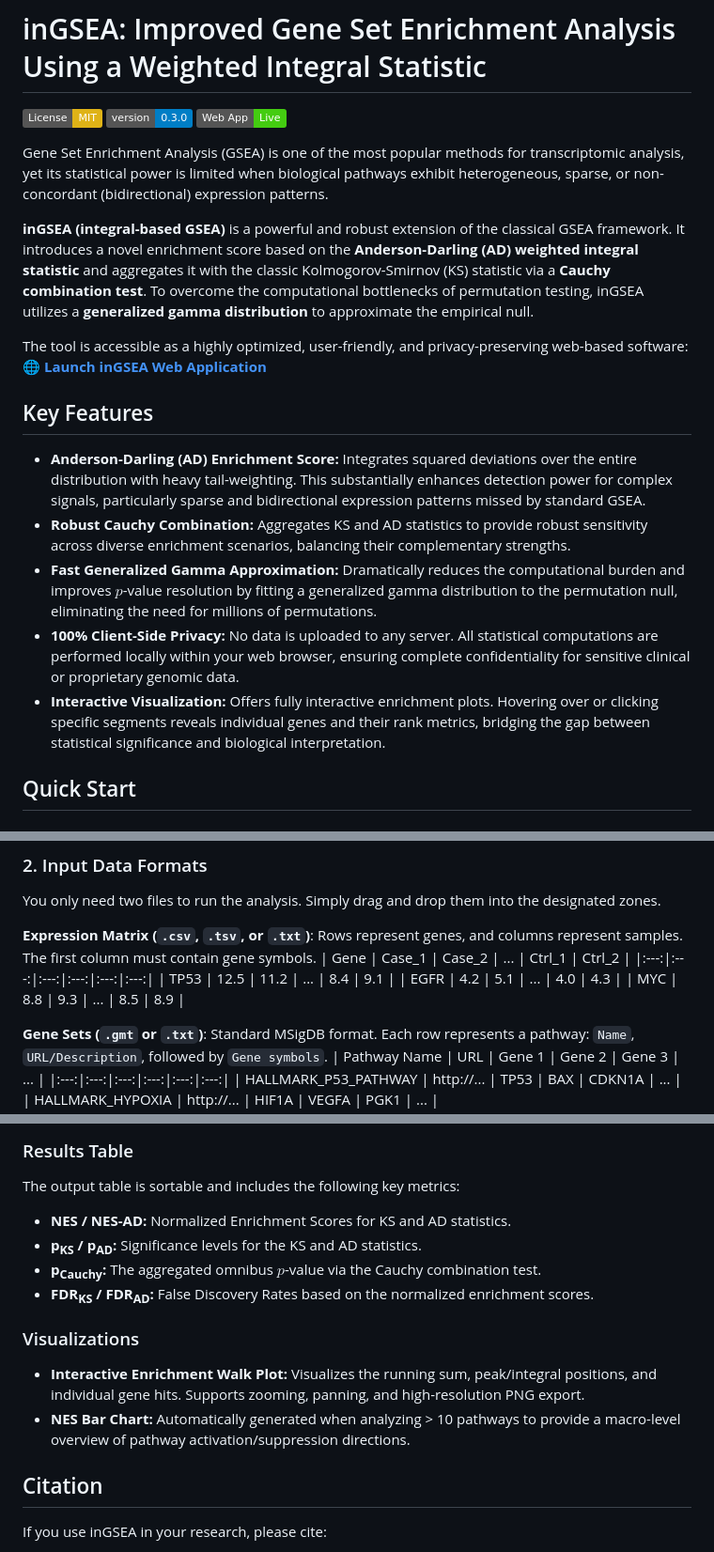
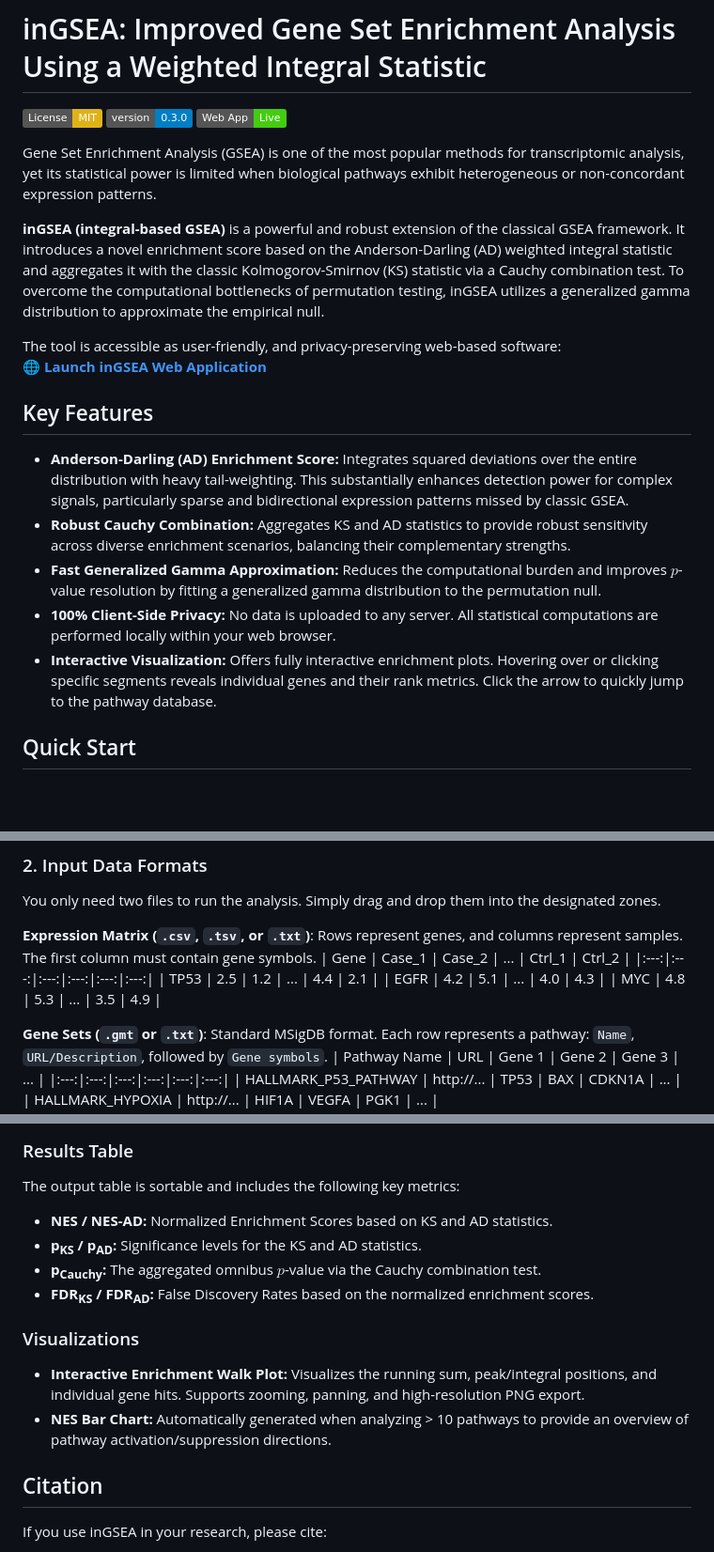
Before and after one commit to amss-stat/inGSEA, a Markdown page: README.md, 3 parts joined by grey strips. Shown at 94% size. Rendered like a GitHub page; badges without logos; blank space fills up the shorter version.

```diff
--- a/README.md
+++ b/README.md
@@ -4,20 +4,20 @@
 [![Version](https://img.shields.io/badge/version-0.3.0-blue.svg)]()
 [![Web Application](https://img.shields.io/badge/Web_App-Live-success.svg)](https://amss-stat.github.io/inGSEA/)
 
-Gene Set Enrichment Analysis (GSEA) is one of the most popular methods for transcriptomic analysis, yet its statistical power is limited when biological pathways exhibit heterogeneous, sparse, or non-concordant (bidirectional) expression patterns.
+Gene Set Enrichment Analysis (GSEA) is one of the most popular methods for transcriptomic analysis, yet its statistical power is limited when biological pathways exhibit heterogeneous or non-concordant expression patterns.
 
-**inGSEA (integral-based GSEA)** is a powerful and robust extension of the classical GSEA framework. It introduces a novel enrichment score based on the **Anderson-Darling (AD) weighted integral statistic** and aggregates it with the classic Kolmogorov-Smirnov (KS) statistic via a **Cauchy combination test**. To overcome the computational bottlenecks of permutation testing, inGSEA utilizes a **generalized gamma distribution** to approximate the empirical null.
+**inGSEA (integral-based GSEA)** is a powerful and robust extension of the classical GSEA framework. It introduces a novel enrichment score based on the Anderson-Darling (AD) weighted integral statistic and aggregates it with the classic Kolmogorov-Smirnov (KS) statistic via a Cauchy combination test. To overcome the computational bottlenecks of permutation testing, inGSEA utilizes a generalized gamma distribution to approximate the empirical null.
 
-The tool is accessible as a highly optimized, user-friendly, and privacy-preserving web-based software:
+The tool is accessible as user-friendly, and privacy-preserving web-based software:
 🌐 **[Launch inGSEA Web Application](https://amss-stat.github.io/inGSEA/)**
 
 ## Key Features
 
-- **Anderson-Darling (AD) Enrichment Score:** Integrates squared deviations over the entire distribution with heavy tail-weighting. This substantially enhances detection power for complex signals, particularly sparse and bidirectional expression patterns missed by standard GSEA.
+- **Anderson-Darling (AD) Enrichment Score:** Integrates squared deviations over the entire distribution with heavy tail-weighting. This substantially enhances detection power for complex signals, particularly sparse and bidirectional expression patterns missed by classic GSEA.
 - **Robust Cauchy Combination:** Aggregates KS and AD statistics to provide robust sensitivity across diverse enrichment scenarios, balancing their complementary strengths.
-- **Fast Generalized Gamma Approximation:** Dramatically reduces the computational burden and improves $p$-value resolution by fitting a generalized gamma distribution to the permutation null, eliminating the need for millions of permutations.
-- **100% Client-Side Privacy:** No data is uploaded to any server. All statistical computations are performed locally within your web browser, ensuring complete confidentiality for sensitive clinical or proprietary genomic data.
-- **Interactive Visualization:** Offers fully interactive enrichment plots. Hovering over or clicking specific segments reveals individual genes and their rank metrics, bridging the gap between statistical significance and biological interpretation.
+- **Fast Generalized Gamma Approximation:** Reduces the computational burden and improves $p$-value resolution by fitting a generalized gamma distribution to the permutation null.
+- **100% Client-Side Privacy:** No data is uploaded to any server. All statistical computations are performed locally within your web browser.
+- **Interactive Visualization:** Offers fully interactive enrichment plots. Hovering over or clicking specific segments reveals individual genes and their rank metrics. Click the arrow to quickly jump to the pathway database.
 
 ## Quick Start
 
@@ -33,9 +33,9 @@ You only need two files to run the analysis. Simply drag and drop them into the
 Rows represent genes, and columns represent samples. The first column must contain gene symbols.
 | Gene | Case_1 | Case_2 | ... | Ctrl_1 | Ctrl_2 |
 |:---:|:---:|:---:|:---:|:---:|:---:|
-| TP53 | 12.5 | 11.2 | ... | 8.4 | 9.1 |
+| TP53 | 2.5 | 1.2 | ... | 4.4 | 2.1 |
 | EGFR | 4.2 | 5.1 | ... | 4.0 | 4.3 |
-| MYC | 8.8 | 9.3 | ... | 8.5 | 8.9 |
+| MYC | 4.8 | 5.3 | ... | 3.5 | 4.9 |
 
 **Gene Sets (`.gmt` or `.txt`)**:
 Standard MSigDB format. Each row represents a pathway: `Name`, `URL/Description`, followed by `Gene symbols`.
@@ -60,14 +60,14 @@ The software provides dynamic, real-time results directly in the browser:
 
 ### Results Table
 The output table is sortable and includes the following key metrics:
-- **NES / NES-AD:** Normalized Enrichment Scores for KS and AD statistics.
+- **NES / NES-AD:** Normalized Enrichment Scores based on KS and AD statistics.
 - **p<sub>KS</sub> / p<sub>AD</sub>:** Significance levels for the KS and AD statistics.
 - **p<sub>Cauchy</sub>:** The aggregated omnibus $p$-value via the Cauchy combination test.
 - **FDR<sub>KS</sub> / FDR<sub>AD</sub>:** False Discovery Rates based on the normalized enrichment scores.
 
 ### Visualizations
 - **Interactive Enrichment Walk Plot:** Visualizes the running sum, peak/integral positions, and individual gene hits. Supports zooming, panning, and high-resolution PNG export.
-- **NES Bar Chart:** Automatically generated when analyzing > 10 pathways to provide a macro-level overview of pathway activation/suppression directions.
+- **NES Bar Chart:** Automatically generated when analyzing > 10 pathways to provide an overview of pathway activation/suppression directions.
 
 ## Citation
 
```
Also changed, not shown: other parts of README.md (+1 -1 lines).
